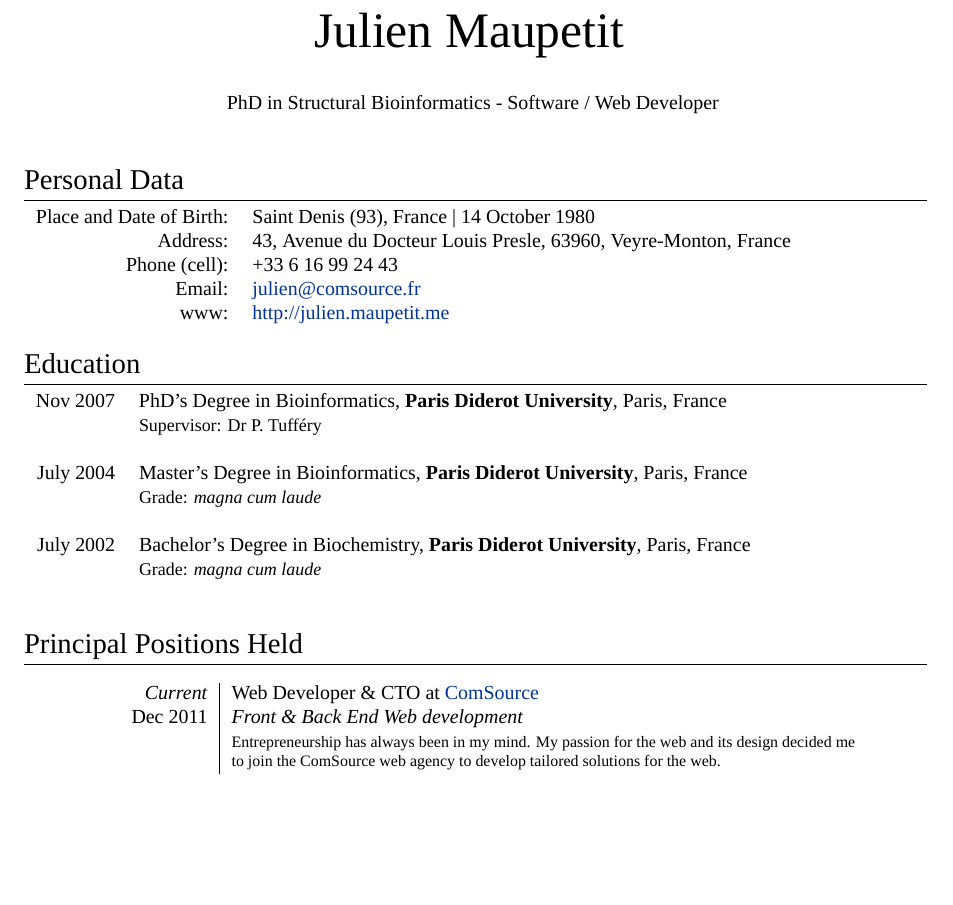
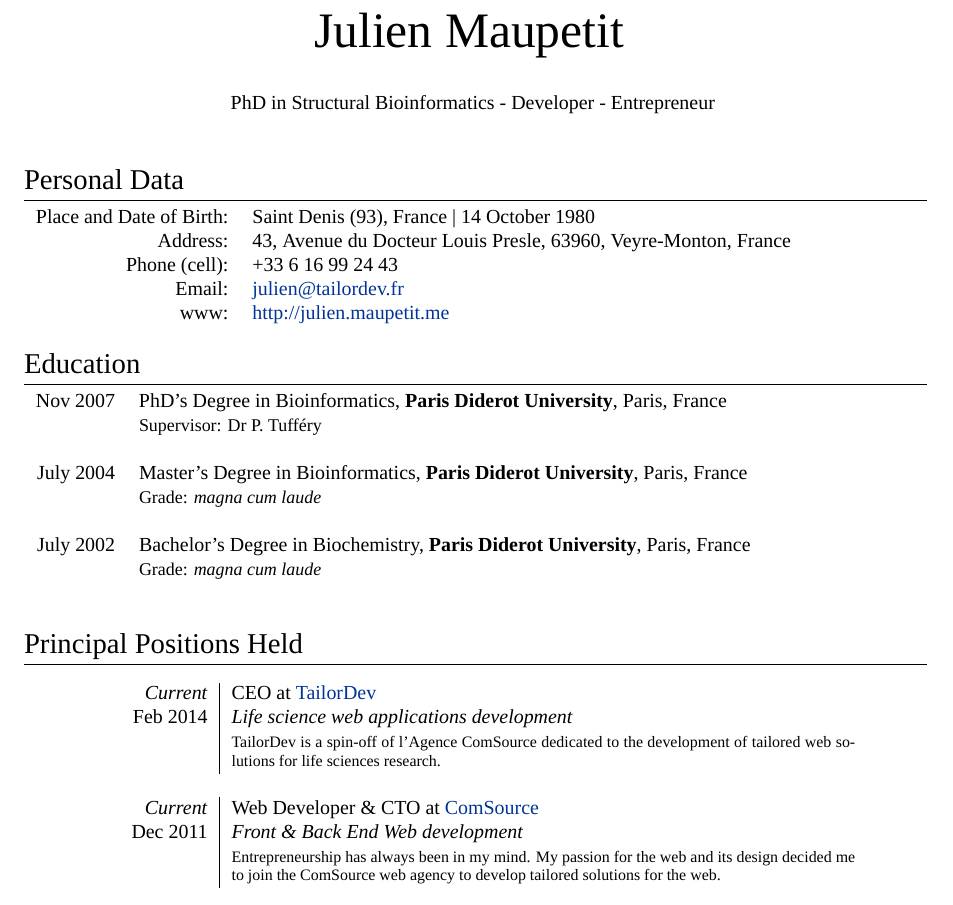
Before and after one commit to jmaupetit/cv, a LaTeX CV (CV_Maupetit_Julien_EN.tex): part of page 1 of 5, cut so that both start at the same text, the shorter picture padded with empty space. Compiled offline with XeLaTeX; a missing font is replaced by an installed copy or a similar font.

Commit message:
Update base line and add TailorDev

```diff
--- a/CV_Maupetit_Julien_EN.tex
+++ b/CV_Maupetit_Julien_EN.tex
@@ -85,7 +85,7 @@
 		{\Huge Julien \textsc{Maupetit}
 	}\bigskip\par}
 \par{\centering
-		{\textsc{PhD in Structural Bioinformatics - Software / Web Developer}
+		{\textsc{PhD in Structural Bioinformatics - Developer - Entrepreneur}
 	}\bigskip\par}
 
 %--------------------SECTIONS-----------------------------------
@@ -96,7 +96,7 @@
     \textsc{Place and Date of Birth:} & Saint Denis (93), France  | 14 October 1980 \\
     \textsc{Address:}   & 43, Avenue du Docteur Louis Presle, 63960, Veyre-Monton, France \\
     \textsc{Phone (cell):}     & +33 6 16 99 24 43\\
-    \textsc{Email:}     & \href{mailto:julien@comsource.fr}{julien@comsource.fr}\\
+    \textsc{Email:}     & \href{mailto:julien@tailordev.fr}{julien@tailordev.fr}\\
     \textsc{www:}       & \href{http://julien.maupetit.me}{http://julien.maupetit.me}\\
 \end{tabular}
 
@@ -123,6 +123,11 @@
 \section{Principal Positions Held}
 
 \begin{longtable}{r|p{11cm}}
+
+  \emph{Current} & CEO at \textsc{\href{http://tailordev.fr}{TailorDev}} \\
+  \textsc{Feb 2014}  & \emph{Life science web applications development}\\
+  & \footnotesize{TailorDev is a spin-off of l'Agence ComSource dedicated to the development of tailored web solutions for life sciences research.}\\
+  \multicolumn{2}{c}{} \\
 
   \emph{Current} & Web Developer \& CTO at \textsc{\href{http://comsource.fr}{ComSource}} \\
   \textsc{Dec 2011}  & \emph{Front \& Back End Web development}\\
```
Also changed, not shown: CV_Maupetit_Julien_EN.pdf.
